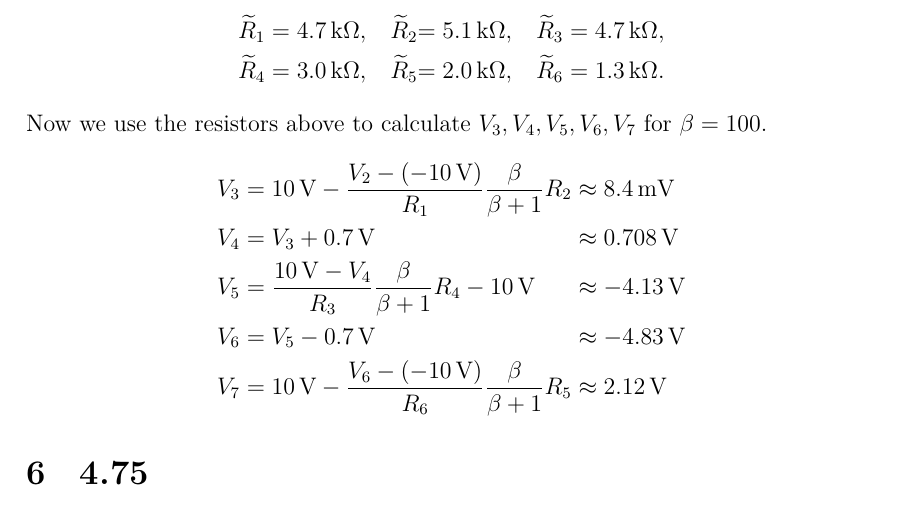
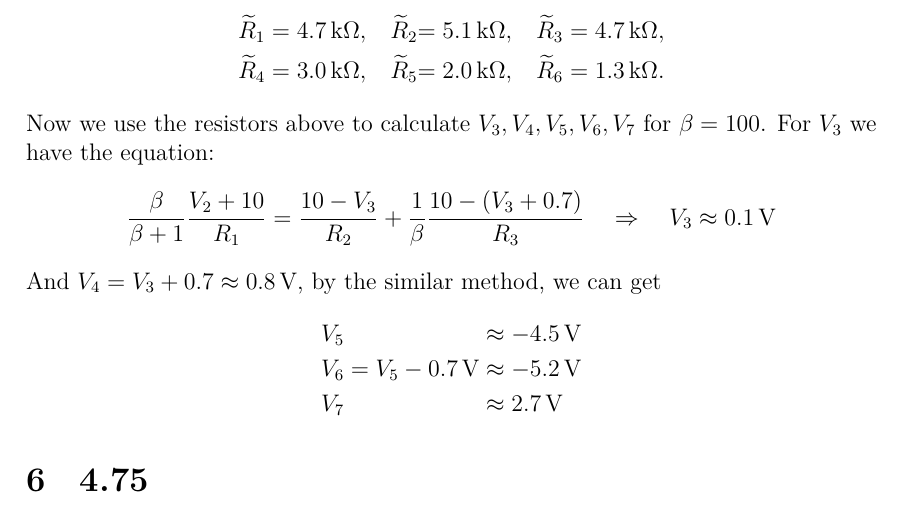
Before and after one commit to givEuptreatmEnt/Electronics, a LaTeX document (q4/q4.tex): part of page 8 of 16, cut so that both start at the same text. Compiled offline with XeLaTeX; a missing font is replaced by an installed copy or a similar font.

Commit message:
fix some bugs

```diff
--- a/q4/q4.tex
+++ b/q4/q4.tex
@@ -440,12 +440,17 @@ Then we choose
 \end{alignat*}
 Now we use the resistors above to calculate $V_3, V_4, V_5, V_6, V_7$
 for $\beta = 100$.
+For $V_3$ we have the equation:
+\[
+  \frac{\beta}{\beta+1}\frac{V_2 + 10}{R_1} = \frac{10 - V_3}{R_2}
+  + \frac{1}{\beta}\frac{10 - (V_3 + 0.7)}{R_3}
+  \quad \Rightarrow \quad V_3 \approx \SI{0.1}{\V}
+\]
+And $V_4 = V_3 + 0.7 \approx \SI{0.8}{\V}$, by the similar method, we can get
 \begin{alignat*}{3}
-  V_3 &= \SI{10}{\V} - \frac{V_2 - (\SI{-10}\V)}{R_1}\frac{\beta}{\beta+1}R_2 && \approx \SI{8.4}{\mV} \\
-  V_4 &= V_3 + \SI{0.7}{\V} && \approx \SI{0.708}{\V} \\
-  V_5 &= \frac{\SI{10}\V - V_4}{R_3}\frac{\beta}{\beta+1}R_4 - \SI{10}{\V} && \approx \SI{-4.13}{\V} \\
-  V_6 &= V_5 - \SI{0.7}{\V} && \approx \SI{-4.83}{\V} \\
-  V_7 &= \SI{10}{\V} - \frac{V_6 - (\SI{-10}\V)}{R_6}\frac{\beta}{\beta+1}R_5 && \approx \SI{2.12}{\V}
+  V_5 & && \approx \SI{-4.5}{\V} \\
+  V_6 &= V_5 - \SI{0.7}{\V} && \approx \SI{-5.2}{\V} \\
+  V_7 & && \approx \SI{2.7}{\V}
 \end{alignat*}
 
 % 75:95  7.5\kohm <- 8.2\kohm
```
Also changed, not shown: q4/q4.tex (2 more changed lines).
